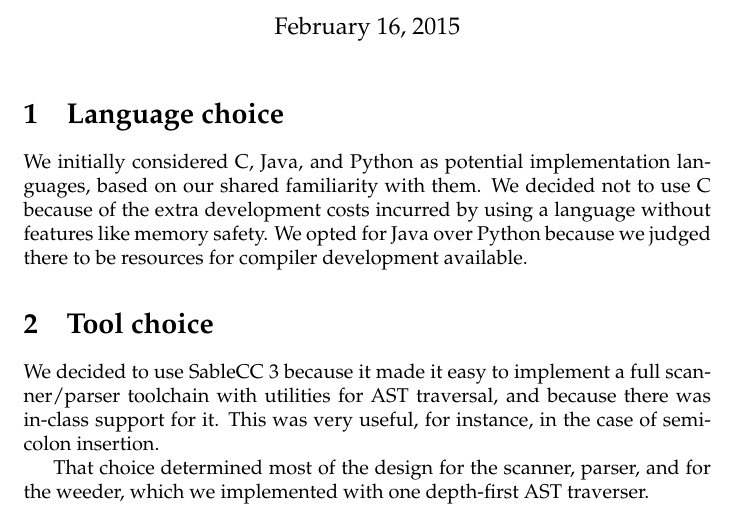
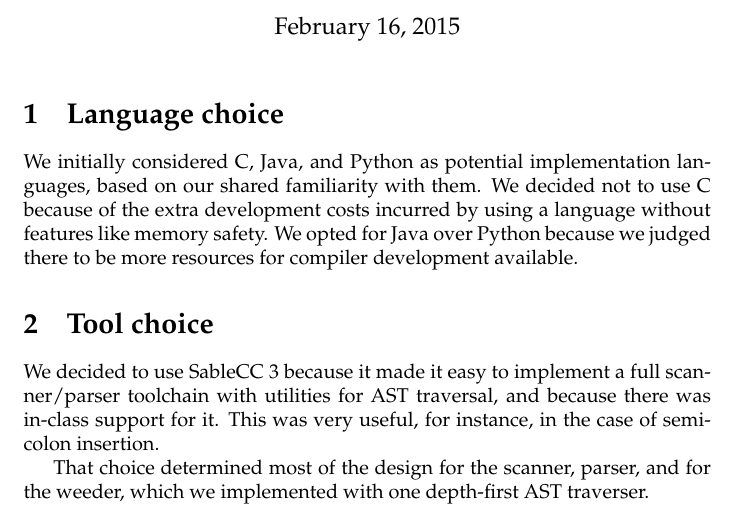
Before and after one commit to gumgl/comp520, a LaTeX document (doc/milestone1.tex): part of the page, cut so that both start at the same text. Compiled offline with pdfLaTeX.

Commit message:
Add missing word to design doc

```diff
--- a/doc/milestone1.tex
+++ b/doc/milestone1.tex
@@ -8,7 +8,7 @@
 
 \section{Language choice}
 
-We initially considered C, Java, and Python as potential implementation languages, based on our shared familiarity with them. We decided not to use C because of the extra development costs incurred by using a language without features like memory safety. We opted for Java over Python because we judged there to be resources for compiler development available.
+We initially considered C, Java, and Python as potential implementation languages, based on our shared familiarity with them. We decided not to use C because of the extra development costs incurred by using a language without features like memory safety. We opted for Java over Python because we judged there to be more resources for compiler development available.
 
 \section{Tool choice}
 
```
Also changed, not shown: doc/milestone1.pdf.
